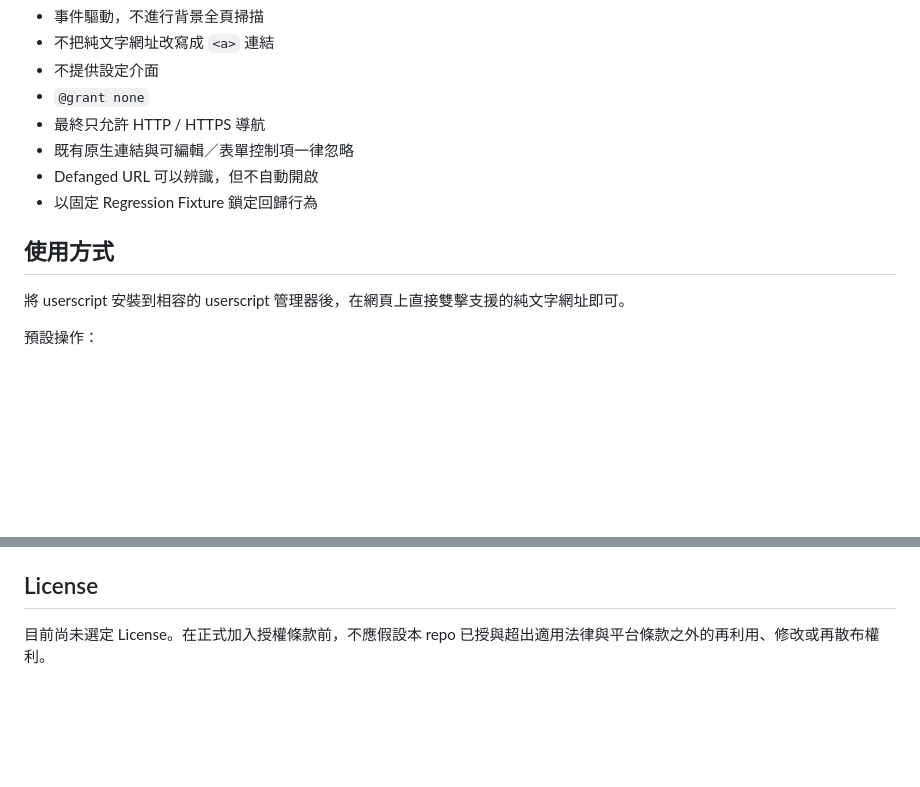
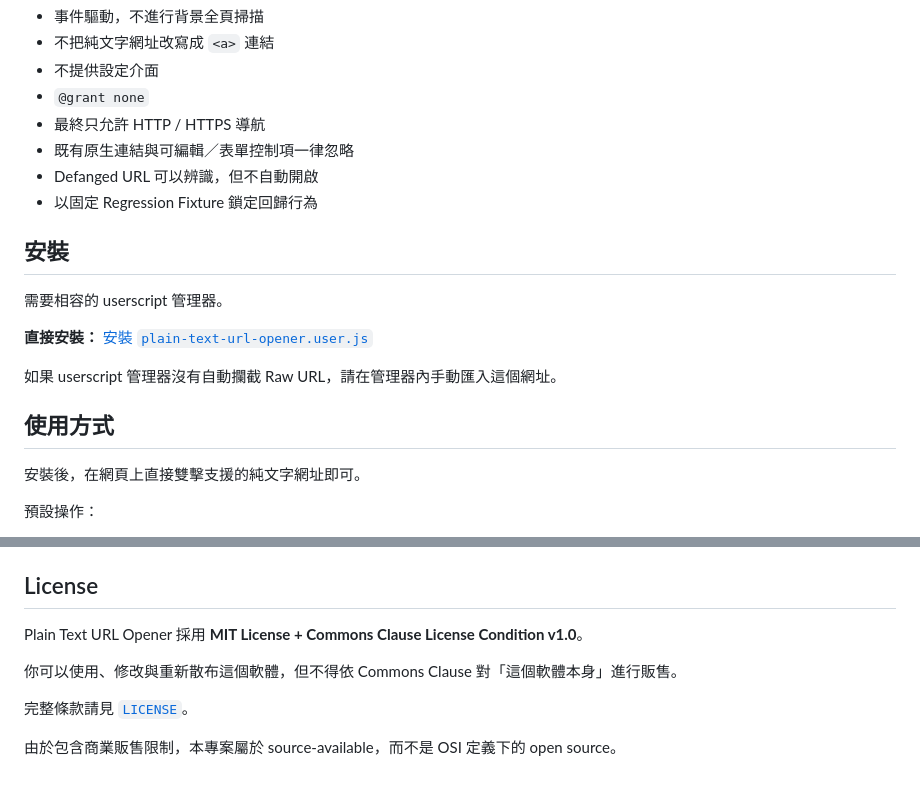
Before and after one commit to rucifa/plain-text-url-opener, a Markdown page: README.zh-TW.md, 2 parts joined by grey strips. GitHub-like rendering; blank space fills up the shorter version.

Commit message:
補上直接安裝流程與授權說明

```diff
--- a/README.zh-TW.md
+++ b/README.zh-TW.md
@@ -17,9 +17,17 @@
 - Defanged URL 可以辨識，但不自動開啟
 - 以固定 Regression Fixture 鎖定回歸行為
 
+## 安裝
+
+需要相容的 userscript 管理器。
+
+**直接安裝：** [安裝 `plain-text-url-opener.user.js`](https://raw.githubusercontent.com/rucifa/plain-text-url-opener/main/plain-text-url-opener.user.js)
+
+如果 userscript 管理器沒有自動攔截 Raw URL，請在管理器內手動匯入這個網址。
+
 ## 使用方式
 
-將 userscript 安裝到相容的 userscript 管理器後，在網頁上直接雙擊支援的純文字網址即可。
+安裝後，在網頁上直接雙擊支援的純文字網址即可。
 
 預設操作：
 
@@ -91,4 +99,10 @@ Plain Text URL Opener 的設計過程參考過一些長期處理「純文字網
 
 ## License
 
-目前尚未選定 License。在正式加入授權條款前，不應假設本 repo 已授與超出適用法律與平台條款之外的再利用、修改或再散布權利。
+Plain Text URL Opener 採用 **MIT License + Commons Clause License Condition v1.0**。
+
+你可以使用、修改與重新散布這個軟體，但不得依 Commons Clause 對「這個軟體本身」進行販售。
+
+完整條款請見 [`LICENSE`](./LICENSE)。
+
+由於包含商業販售限制，本專案屬於 source-available，而不是 OSI 定義下的 open source。
```
